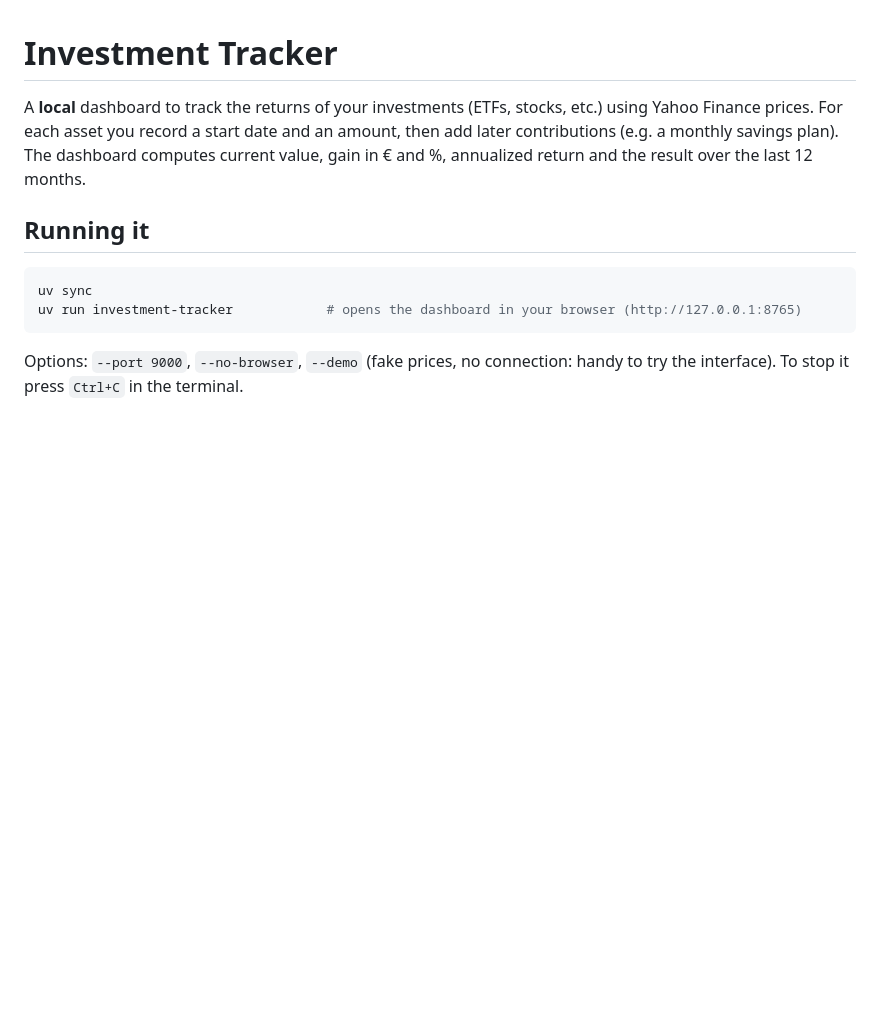
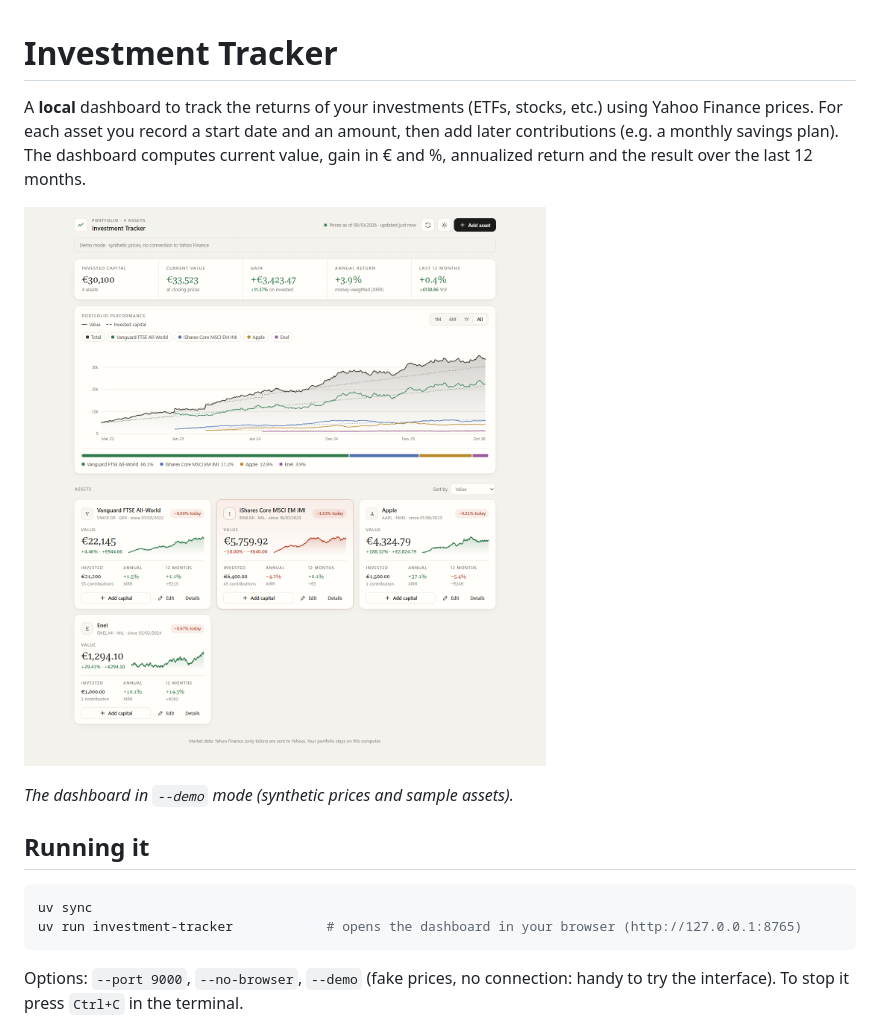
Before and after one commit to cricci3/PortfolioTracker, a Markdown page: README.md, the part around the change. Drawn GitHub-style; pictures changed too: docs/screenshot.png (added); blank space fills up the shorter version.

Commit message:
readme updated with screenshot

```diff
--- a/README.md
+++ b/README.md
@@ -4,6 +4,10 @@ A **local** dashboard to track the returns of your investments (ETFs, stocks, et
 using Yahoo Finance prices. For each asset you record a start date and an amount, then
 add later contributions (e.g. a monthly savings plan). The dashboard computes current
 value, gain in € and %, annualized return and the result over the last 12 months.
+
+![Dashboard in demo mode](docs/screenshot.png)
+
+*The dashboard in `--demo` mode (synthetic prices and sample assets).*
 
 ## Running it
 
```
